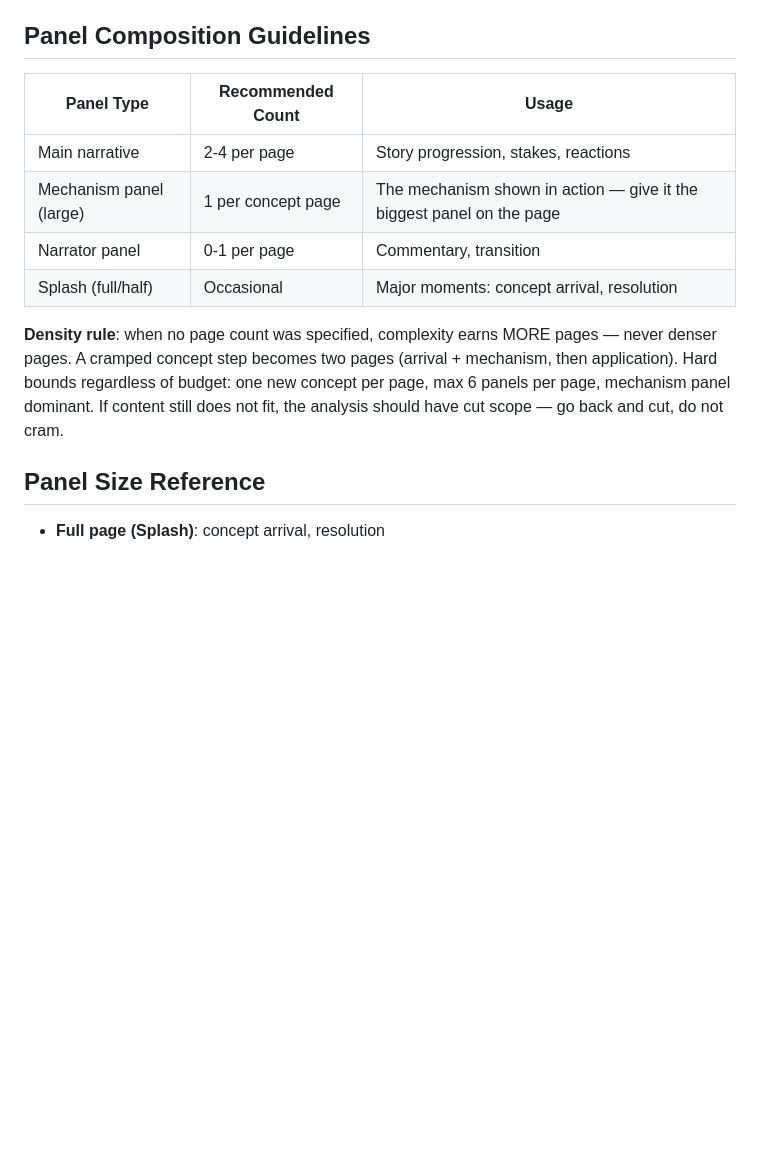
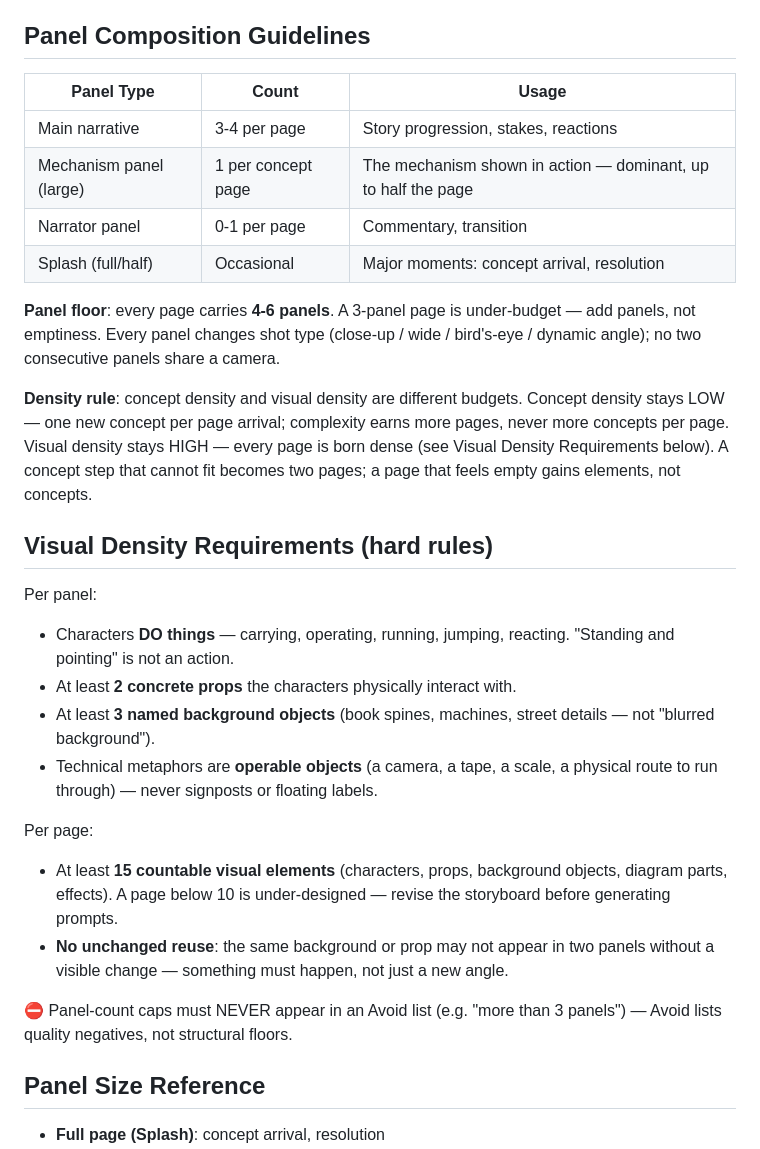
Before and after one commit to joshua-zyy/tech-story-comic, a Markdown page: references/storyboard-template.md, the part around the change. GitHub-like rendering; blank space fills up the shorter version.

Commit message:
Complete the density-floor rollout (missed blocks from previous commit)
The earlier edit call failed atomically on one unmatched block, so the
storyboard-template Panel Composition rewrite and the SKILL.md Page
Budget density line were not applied. This commit lands them:
- storyboard-template: panel floor 4-6, no-shared-camera rule, concept
  vs visual density disambiguation, Visual Density Requirements section.
- SKILL.md Page Budget: stale 'max 6 panels' line now states LOW concept
  density / HIGH visual density. Consistency grep is clean.

```diff
--- a/references/storyboard-template.md
+++ b/references/storyboard-template.md
@@ -124,14 +124,30 @@ Before a page's prompt is saved, verify:
 
 ## Panel Composition Guidelines
 
-| Panel Type | Recommended Count | Usage |
-|-----------|-------------------|-------|
-| Main narrative | 2-4 per page | Story progression, stakes, reactions |
-| Mechanism panel (large) | 1 per concept page | The mechanism shown in action — give it the biggest panel on the page |
+| Panel Type | Count | Usage |
+|-----------|-------|-------|
+| Main narrative | 3-4 per page | Story progression, stakes, reactions |
+| Mechanism panel (large) | 1 per concept page | The mechanism shown in action — dominant, up to half the page |
 | Narrator panel | 0-1 per page | Commentary, transition |
 | Splash (full/half) | Occasional | Major moments: concept arrival, resolution |
 
-**Density rule**: when no page count was specified, complexity earns MORE pages — never denser pages. A cramped concept step becomes two pages (arrival + mechanism, then application). Hard bounds regardless of budget: one new concept per page, max 6 panels per page, mechanism panel dominant. If content still does not fit, the analysis should have cut scope — go back and cut, do not cram.
+**Panel floor**: every page carries **4-6 panels**. A 3-panel page is under-budget — add panels, not emptiness. Every panel changes shot type (close-up / wide / bird's-eye / dynamic angle); no two consecutive panels share a camera.
+
+**Density rule**: concept density and visual density are different budgets. Concept density stays LOW — one new concept per page arrival; complexity earns more pages, never more concepts per page. Visual density stays HIGH — every page is born dense (see Visual Density Requirements below). A concept step that cannot fit becomes two pages; a page that feels empty gains elements, not concepts.
+
+## Visual Density Requirements (hard rules)
+
+Per panel:
+- Characters **DO things** — carrying, operating, running, jumping, reacting. "Standing and pointing" is not an action.
+- At least **2 concrete props** the characters physically interact with.
+- At least **3 named background objects** (book spines, machines, street details — not "blurred background").
+- Technical metaphors are **operable objects** (a camera, a tape, a scale, a physical route to run through) — never signposts or floating labels.
+
+Per page:
+- At least **15 countable visual elements** (characters, props, background objects, diagram parts, effects). A page below 10 is under-designed — revise the storyboard before generating prompts.
+- **No unchanged reuse**: the same background or prop may not appear in two panels without a visible change — something must happen, not just a new angle.
+
+⛔ Panel-count caps must NEVER appear in an Avoid list (e.g. "more than 3 panels") — Avoid lists quality negatives, not structural floors.
 
 ## Panel Size Reference
 
```
Also changed, not shown: SKILL.md (+1 -1 lines).
